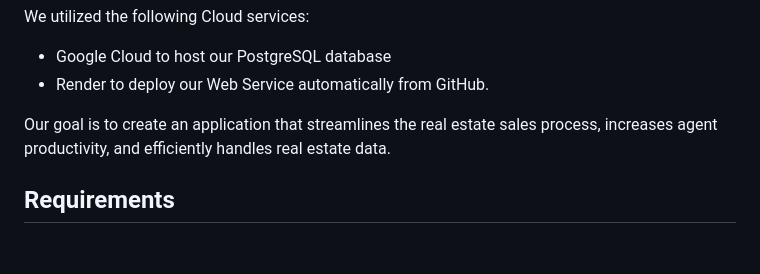
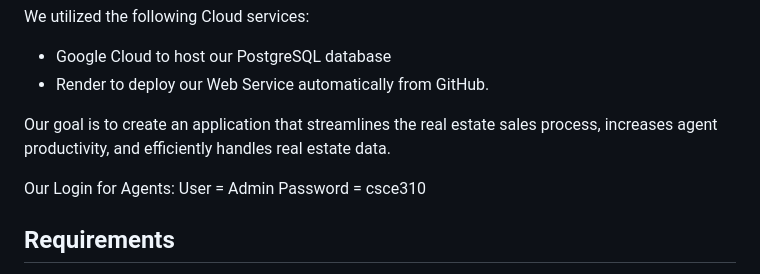
Before and after one commit to segunoluwole30/EstateHub, a Markdown page: README.md, the part around the change. Rendered like a GitHub page; blank space fills up the shorter version.

Commit message:
Added the login information for our app in the readme

```diff
--- a/README.md
+++ b/README.md
@@ -10,6 +10,9 @@ We utilized the following Cloud services:
 
 Our goal is to create an application that streamlines the real estate sales process, increases agent productivity, and efficiently handles real estate data.
 
+Our Login for Agents:
+User = Admin
+Password  = csce310
 
 ## Requirements ##
 
```
